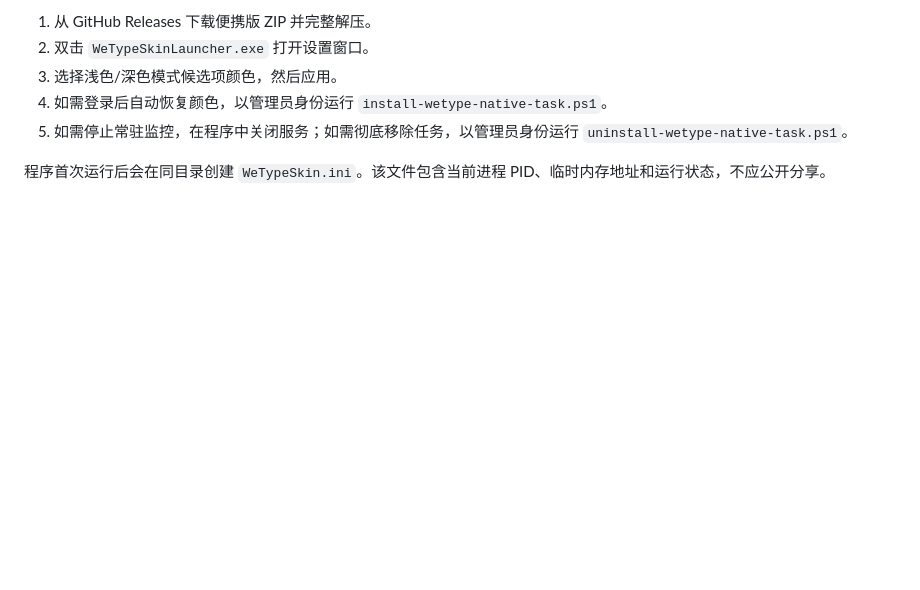
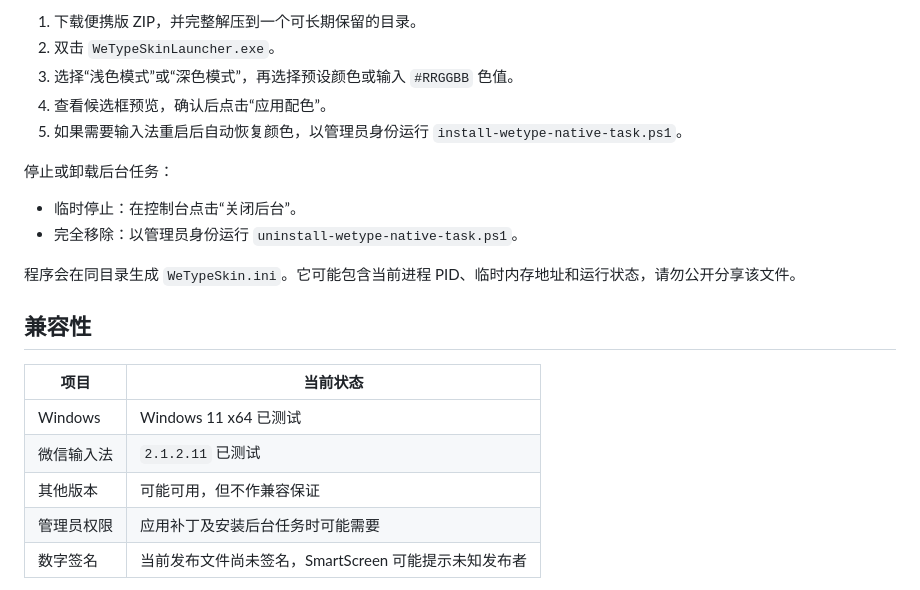
Before and after one commit to Rural-Dynamics/wechat-wetype-candidate-color-console, a Markdown page: README.md, the part around one of its changes. Drawn GitHub-style; blank space fills up the shorter version.

```diff
--- a/README.md
+++ b/README.md
@@ -25,8 +37,24 @@
 
-1. 从 GitHub Releases 下载便携版 ZIP 并完整解压。
-2. 双击 `WeTypeSkinLauncher.exe` 打开设置窗口。
-3. 选择浅色/深色模式候选项颜色，然后应用。
-4. 如需登录后自动恢复颜色，以管理员身份运行 `install-wetype-native-task.ps1`。
-5. 如需停止常驻监控，在程序中关闭服务；如需彻底移除任务，以管理员身份运行 `uninstall-wetype-native-task.ps1`。
+1. 下载便携版 ZIP，并完整解压到一个可长期保留的目录。
+2. 双击 `WeTypeSkinLauncher.exe`。
+3. 选择“浅色模式”或“深色模式”，再选择预设颜色或输入 `#RRGGBB` 色值。
+4. 查看候选框预览，确认后点击“应用配色”。
+5. 如果需要输入法重启后自动恢复颜色，以管理员身份运行 `install-wetype-native-task.ps1`。
 
-程序首次运行后会在同目录创建 `WeTypeSkin.ini`。该文件包含当前进程 PID、临时内存地址和运行状态，不应公开分享。
+停止或卸载后台任务：
+
+- 临时停止：在控制台点击“关闭后台”。
+- 完全移除：以管理员身份运行 `uninstall-wetype-native-task.ps1`。
+
+程序会在同目录生成 `WeTypeSkin.ini`。它可能包含当前进程 PID、临时内存地址和运行状态，请勿公开分享该文件。
+
+## 兼容性
+
+| 项目 | 当前状态 |
+| --- | --- |
+| Windows | Windows 11 x64 已测试 |
+| 微信输入法 | `2.1.2.11` 已测试 |
+| 其他版本 | 可能可用，但不作兼容保证 |
+| 管理员权限 | 应用补丁及安装后台任务时可能需要 |
+| 数字签名 | 当前发布文件尚未签名，SmartScreen 可能提示未知发布者 |
+
```
Also changed, not shown: other parts of README.md (+89 -33 lines), CONTRIBUTING.md (added, +41 -0 lines), SECURITY.md (added, +27 -0 lines), docs/images/app-icon.png (added), docs/images/color-palette.png (added), docs/images/console-overview.png (added).
